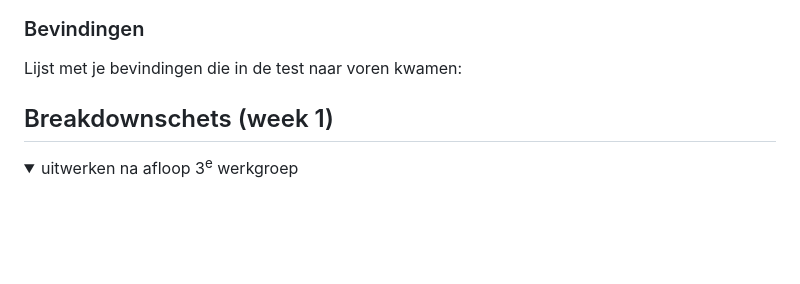
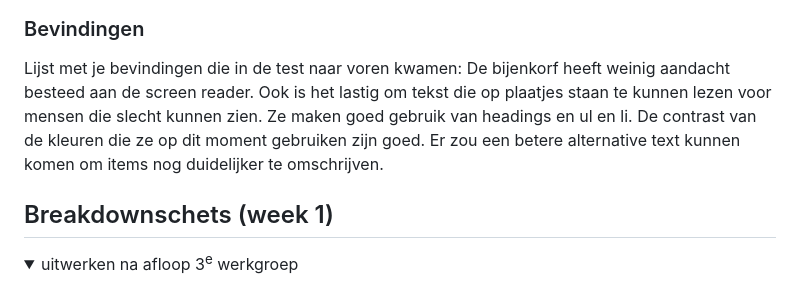
Before and after one commit to TaoDouven/FED, a Markdown page: README.md, the part around the change printed below. Rendered like a GitHub page; folded sections open; blank space fills up the shorter version.

```diff
--- a/README.md
+++ b/README.md
@@ -61,6 +65,10 @@ Nb. Door *open* toe te voegen aan een *details* element kun je deze standaard op
 
   ### Bevindingen
   Lijst met je bevindingen die in de test naar voren kwamen:
+  De bijenkorf heeft weinig aandacht besteed aan de screen reader.
+  Ook is het lastig om tekst die op plaatjes staan te kunnen lezen voor mensen die slecht kunnen zien.
+  Ze maken goed gebruik van headings en ul en li. De contrast van de kleuren die ze op dit moment gebruiken zijn goed.
+  Er zou een betere alternative text kunnen komen om items nog duidelijker te omschrijven.
 
 </details>
 
```
Also changed, not shown: other parts of README.md (+5 -1 lines).
